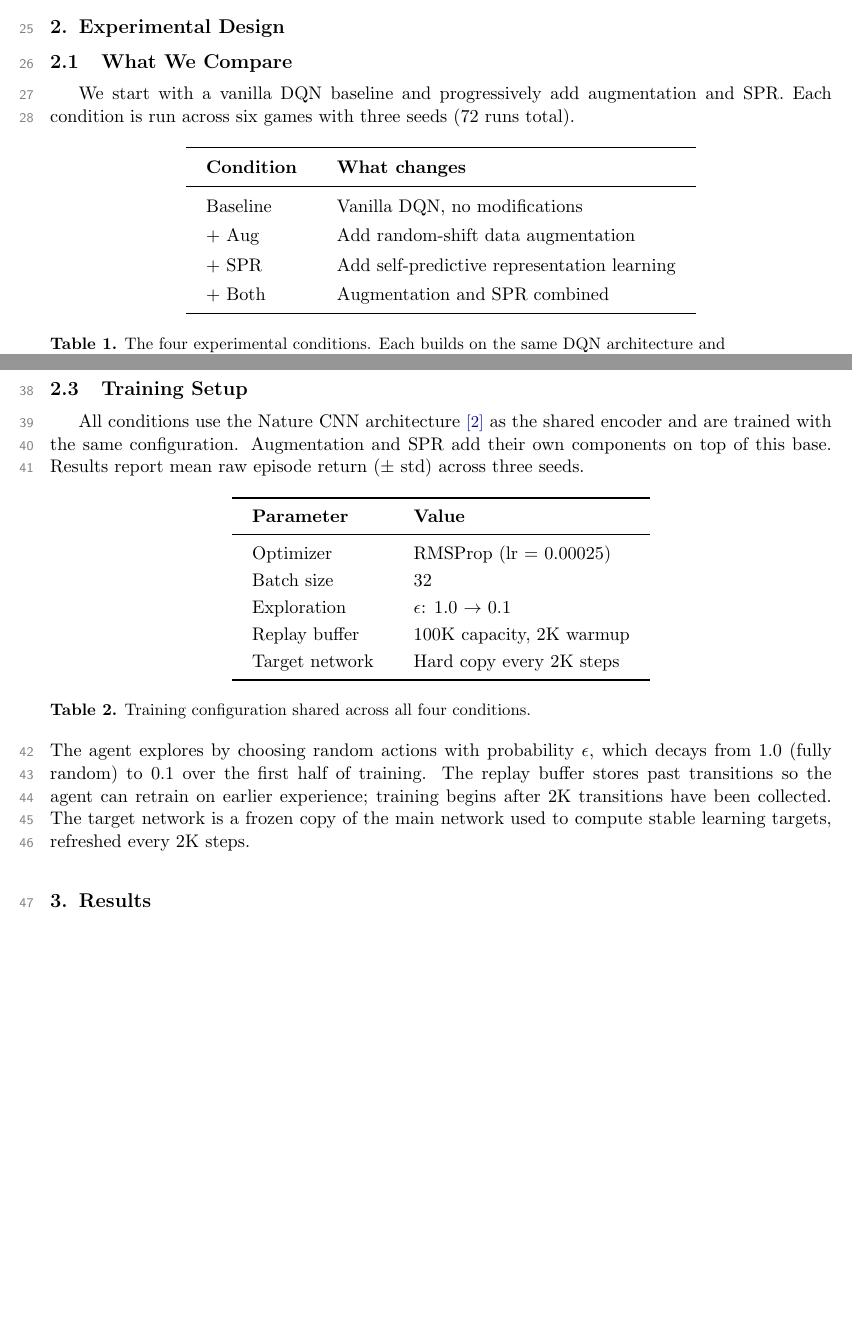
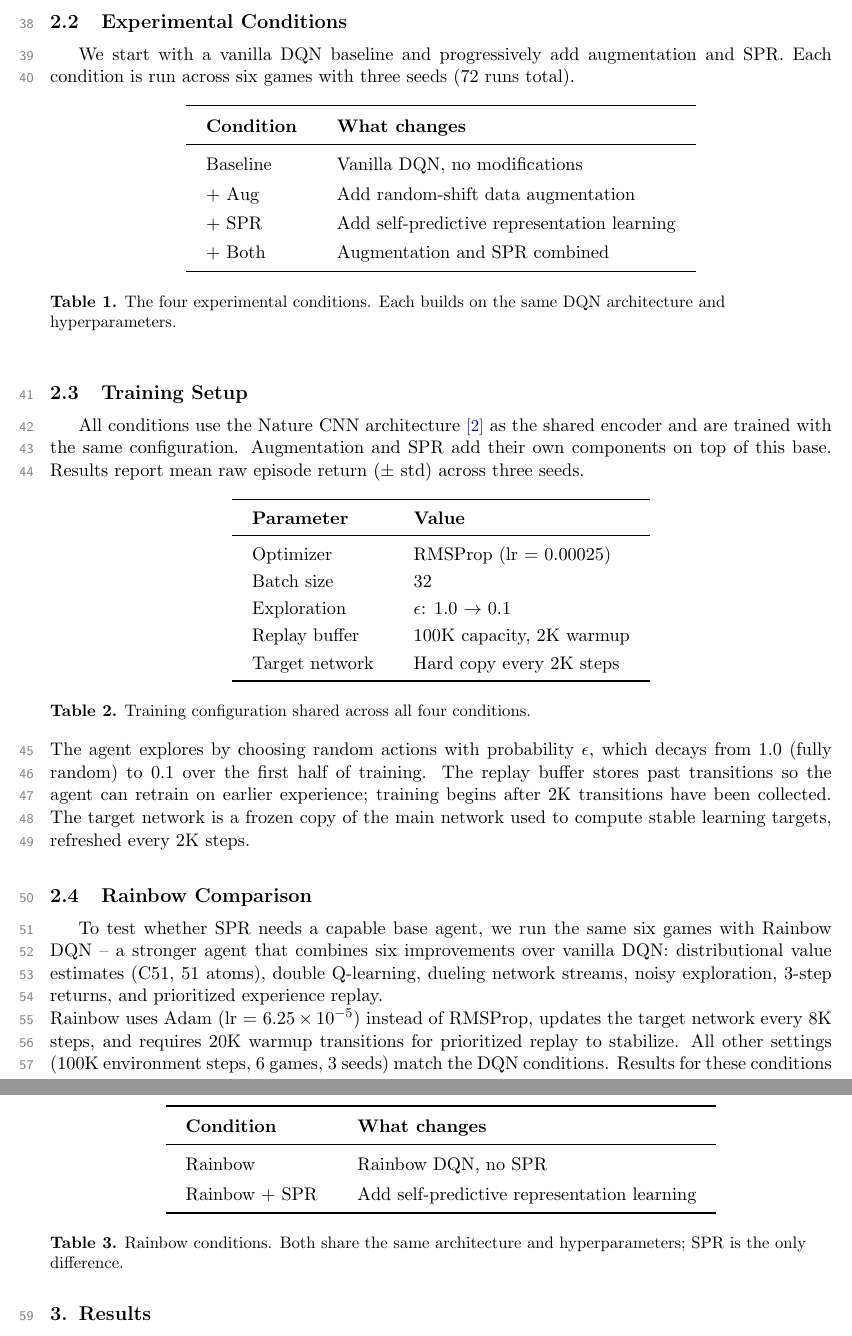
Before and after one commit to toribiodiego/thesis, a LaTeX document (reports/working-results.tex): two parts of pages 1 and 2 of 7 before the commit and two parts of pages 2 and 3 of 7 after it, joined at a grey line, cut so that both start at the same text, the shorter picture padded with empty space. Compiled offline with pdfLaTeX.

Commit message:
docs: restructure working-results into intro/methods/results
Reorganize the document to follow standard paper structure.
Introduction states the research question explicitly and frames the
two-part investigation. Methods reorders subsections (game selection,
conditions, training, Rainbow comparison) from broad to specific.

Changes:
- Rename Section 1 from "Atari-100K Benchmark" to "Introduction"
- Add research question in block quote
- Rename "Experimental Design" to "Methods"
- Rename "What We Compare" to "Experimental Conditions"
- Reorder: Game Selection before Experimental Conditions
- Add Rainbow Comparison subsection with conditions table
- Verify all training parameters against codebase configs

```diff
--- a/reports/working-results.tex
+++ b/reports/working-results.tex
@@ -77,6 +84,5 @@ produce large improvements. Comparing representations across these two
 base agents -- one simple, one capable -- reveals what the base agent
 provides that makes self-supervised representations useful.
 
-\section{Experimental Design}
+\section{Methods}
 
-\subsection{What We Compare}
@@ -83,3 +105,7 @@ provides that makes self-supervised representations useful.
+    $4\times$
+\end{itemize}
+
+\subsection{Experimental Conditions}
 
 We start with a vanilla DQN baseline and progressively add augmentation
 and SPR. Each condition is run across six games with three seeds
@@ -160,6 +167,38 @@ can retrain on earlier experience; training begins after 2K transitions
 have been collected. The target network is a frozen copy of the main
 network used to compute stable learning targets, refreshed every 2K
 steps.
+
+\subsection{Rainbow Comparison}
+
+To test whether SPR needs a capable base agent, we run the same six
+games with Rainbow DQN -- a stronger agent that combines six
+improvements over vanilla DQN: distributional value estimates (C51,
+51 atoms), double Q-learning, dueling network streams, noisy
+exploration, 3-step returns, and prioritized experience replay.
+
+\begin{table}[h]
+\centering
+\renewcommand{\arraystretch}{1.3}
+\setlength{\tabcolsep}{12pt}
+\begin{tabular}{l l}
+\toprule
+\textbf{Condition} & \textbf{What changes} \\
+\midrule
+Rainbow       & Rainbow DQN, no SPR \\
+Rainbow + SPR & Add self-predictive representation learning \\
+\bottomrule
+\end{tabular}
+
+\vspace{1.2em}
+{\raggedright\small \textbf{Table 3.} Rainbow conditions. Both share the
+same architecture and hyperparameters; SPR is the only difference.\par}
+\end{table}
+
+\noindent Rainbow uses Adam (lr = $6.25 \times 10^{-5}$) instead of
+RMSProp, updates the target network every 8K steps, and requires 20K
+warmup transitions for prioritized replay to stabilize. All other
+settings (100K environment steps, 6 games, 3 seeds) match the DQN
+conditions. Results for these conditions are pending.
 
 \section{Results}
 
```
Also changed, not shown: reports/working-results.tex (46 more changed lines).
